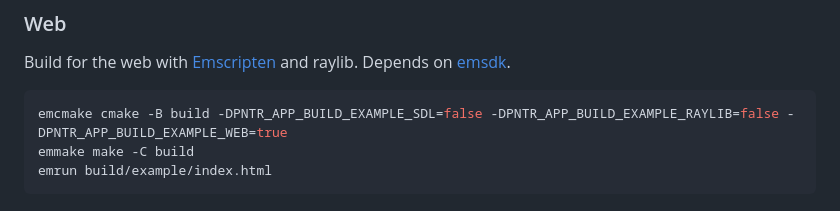
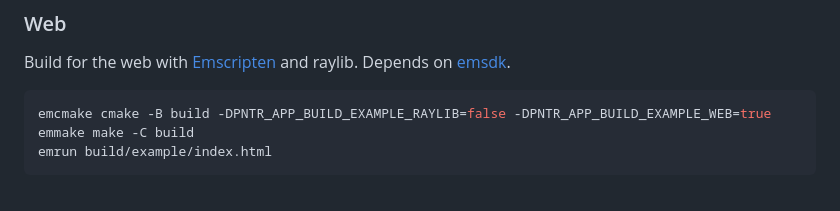
Before and after one commit to RobLoach/pntr_app, a Markdown page: README.md, the part around the change. Drawn GitHub-style.

````diff
--- a/README.md
+++ b/README.md
@@ -156,7 +156,7 @@ emmake make platform=emscripten
 Build for the web with [Emscripten](https://emscripten.org/) and raylib. Depends on [emsdk](https://emscripten.org/docs/tools_reference/emsdk.html).
 
 ``` bash
-emcmake cmake -B build -DPNTR_APP_BUILD_EXAMPLE_SDL=false -DPNTR_APP_BUILD_EXAMPLE_RAYLIB=false -DPNTR_APP_BUILD_EXAMPLE_WEB=true
+emcmake cmake -B build -DPNTR_APP_BUILD_EXAMPLE_RAYLIB=false -DPNTR_APP_BUILD_EXAMPLE_WEB=true
 emmake make -C build
 emrun build/example/index.html
 ```
````
